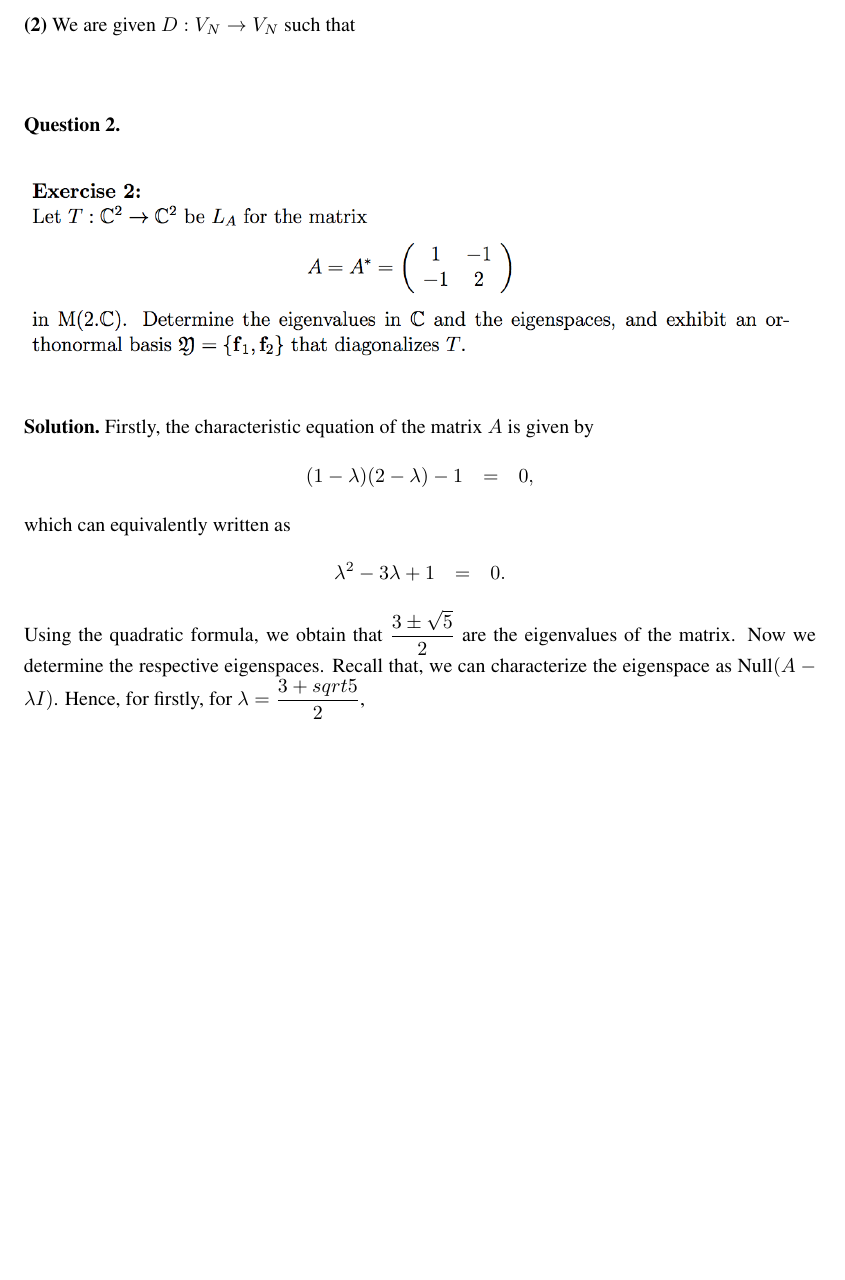
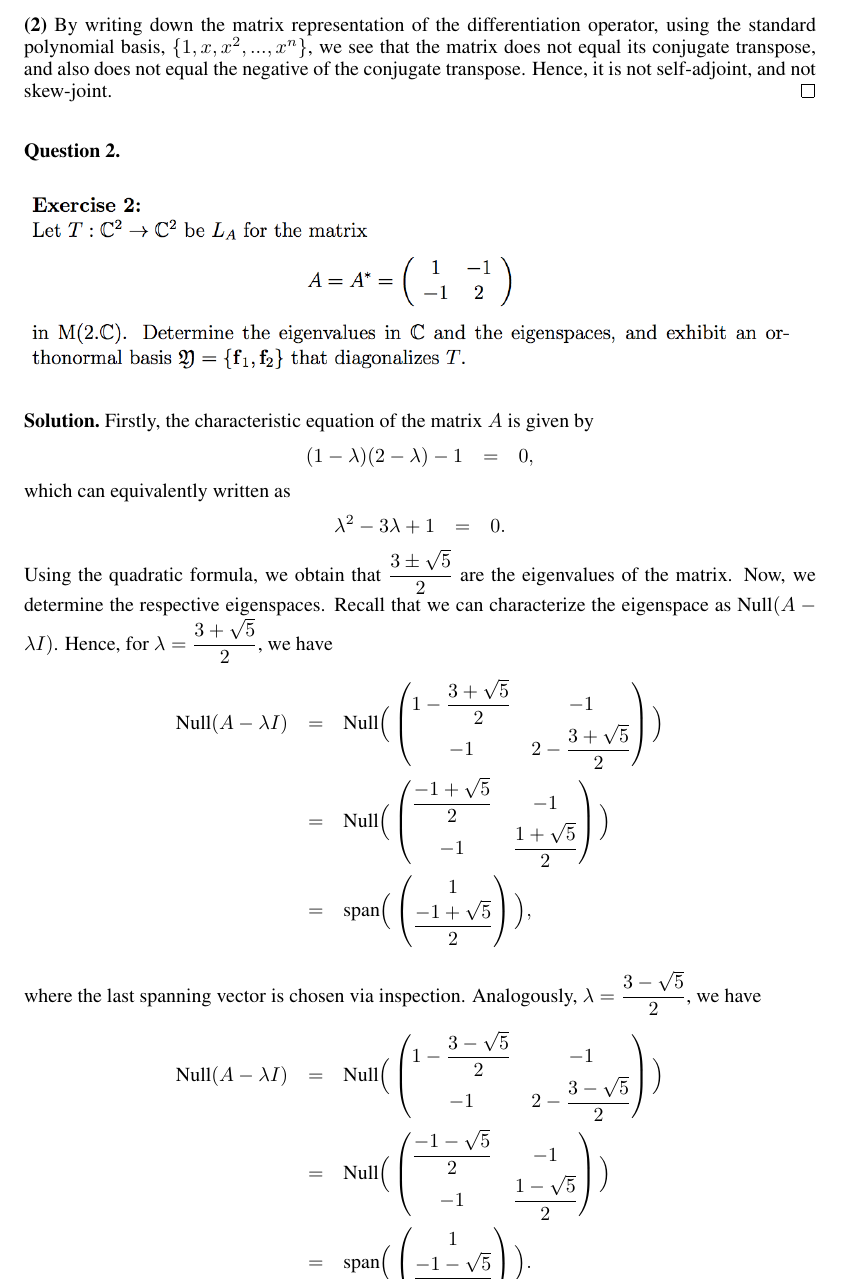
Before and after one commit to ydchoi/LinearII-2016, a LaTeX problem sheet (pset1.tex): part of page 2 of 4 before the commit and part of page 2 of 5 after it, cut at the place of the change, the shorter picture padded with empty space. Compiled offline with pdfLaTeX.

Commit message:
A regular commit

```diff
--- a/pset1.tex
+++ b/pset1.tex
@@ -102,7 +102,12 @@ we obtain
 
 \bigskip
 
-\textbf{(2)} We are given $D: V_N \to V_N$ such that
+\textbf{(2)} By writing down the matrix representation of the differentiation
+operator, using
+the standard polynomial basis, $\{ 1, x, x^2, ..., x^n\}$, we see that the matrix does not
+equal its conjugate transpose, and also does not equal the negative of the conjugate transpose.
+Hence, it is not self-adjoint, and not skew-joint.
+\hfill $\qed$
 
 \end{solution}
 
@@ -125,11 +130,49 @@ which can equivalently written as
 {\lambda}^2 -3\lambda + 1 &=& 0.
 \eQe
 Using the quadratic formula, we obtain that
-$\dfrac{3 \pm \sqrt{5}}{2}$ are the eigenvalues of the matrix. Now we determine the respective
+$\dfrac{3 \pm \sqrt{5}}{2}$ are the eigenvalues of the matrix. Now, we determine the respective
 eigenspaces.
-Recall that, we can characterize the
+Recall that we can characterize the
 eigenspace as $\text{Null}(A - \lambda I)$. Hence, for
-firstly, for $\lambda = \dfrac{3 + sqrt{5}}{2}$,
+ $\lambda = \dfrac{3 + \sqrt{5}}{2}$, we have
+\eQb
+\text{Null}(A -\lambda I)
+&=& \text{Null} \Big(
+\begin{pmatrix}
+1-\dfrac{3 + \sqrt{5}}{2} & -1 \\
+-1 & 2 - \dfrac{3 + \sqrt{5}}{2} \\
+\end{pmatrix} \Big) \\
+ &=& \text{Null} \Big(
+\begin{pmatrix}
+\dfrac{-1 + \sqrt{5}}{2} & -1 \\
+-1 & \dfrac{1 + \sqrt{5}}{2} \\
+\end{pmatrix} \Big) \\
+ &=& \text{span} \Big(
+\begin{pmatrix}
+1 \\
+\dfrac{-1 + \sqrt{5}}{2} \\
+\end{pmatrix} \Big), \\
+\eQe
+where the last spanning vector is chosen via inspection. Analogously,
+ $\lambda = \dfrac{3 - \sqrt{5}}{2}$, we have
+\eQb
+\text{Null}(A -\lambda I)
+&=& \text{Null} \Big(
+\begin{pmatrix}
+1-\dfrac{3 - \sqrt{5}}{2} & -1 \\
+-1 & 2 - \dfrac{3 - \sqrt{5}}{2} \\
+\end{pmatrix} \Big) \\
+ &=& \text{Null} \Big(
+\begin{pmatrix}
+\dfrac{-1 - \sqrt{5}}{2} & -1 \\
+-1 & \dfrac{1 - \sqrt{5}}{2} \\
+\end{pmatrix} \Big) \\
+ &=& \text{span} \Big(
+\begin{pmatrix}
+1 \\
+\dfrac{-1 - \sqrt{5}}{2} \\
+\end{pmatrix} \Big). \\
+\eQe
 \end{solution}
 
 \bigskip
```
Also changed, not shown: pset1.pdf, 2 other files.
